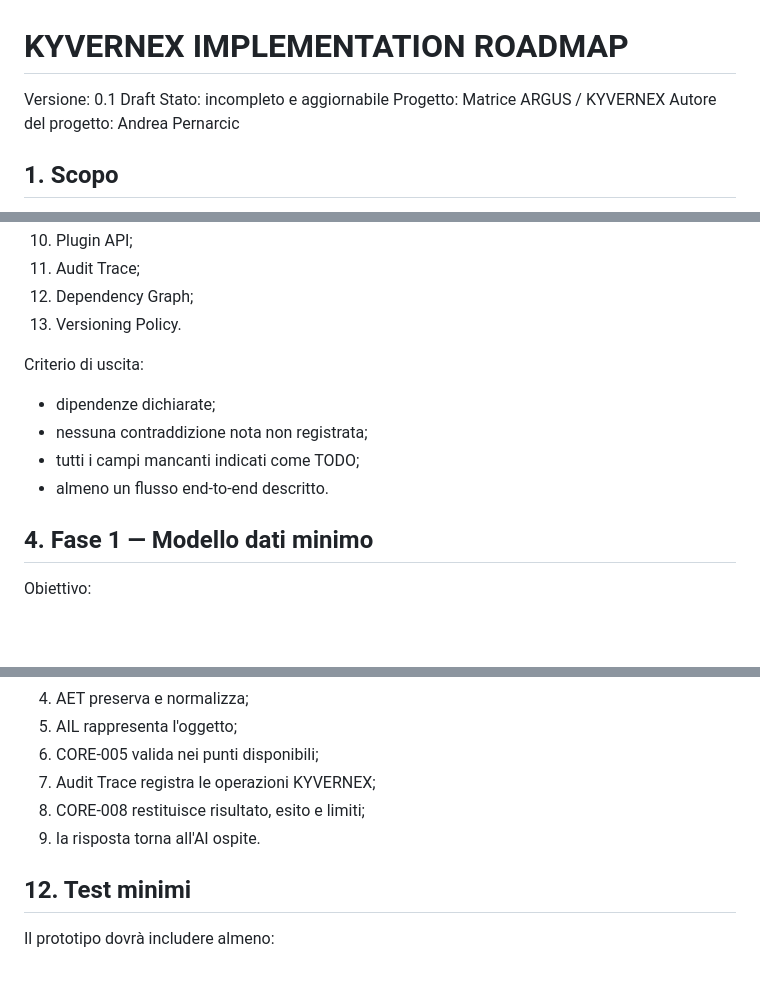
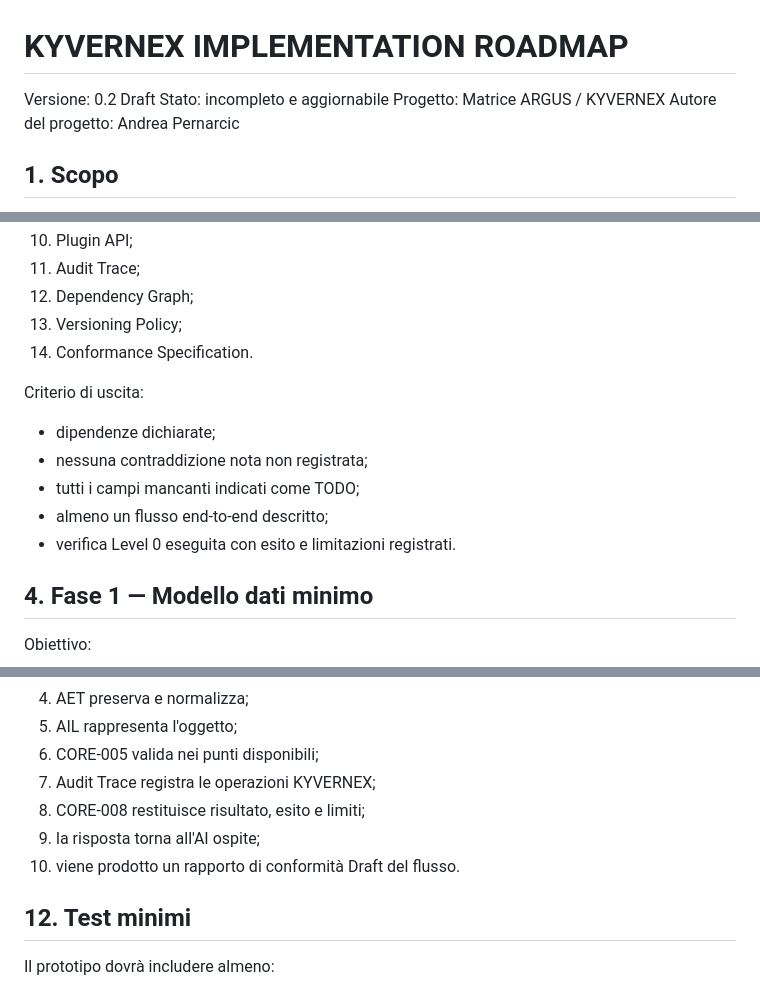
Before and after one commit to benleva/KYVERNEX, a Markdown page: repository/IMPLEMENTATION_ROADMAP_v0.1_DRAFT.md, 3 parts joined by grey strips. Rendered like a GitHub page; blank space fills up the shorter version.

```diff
--- a/repository/IMPLEMENTATION_ROADMAP_v0.1_DRAFT.md
+++ b/repository/IMPLEMENTATION_ROADMAP_v0.1_DRAFT.md
@@ -1,6 +1,6 @@
 # KYVERNEX IMPLEMENTATION ROADMAP
 
-Versione: 0.1 Draft
+Versione: 0.2 Draft
 Stato: incompleto e aggiornabile
 Progetto: Matrice ARGUS / KYVERNEX
 Autore del progetto: Andrea Pernarcic
@@ -39,14 +40,16 @@ Prima del codice eseguibile devono essere rese coerenti almeno le seguenti speci
 10. Plugin API;
 11. Audit Trace;
 12. Dependency Graph;
-13. Versioning Policy.
+13. Versioning Policy;
+14. Conformance Specification.
 
 Criterio di uscita:
 
 - dipendenze dichiarate;
 - nessuna contraddizione nota non registrata;
 - tutti i campi mancanti indicati come TODO;
-- almeno un flusso end-to-end descritto.
+- almeno un flusso end-to-end descritto;
+- verifica Level 0 eseguita con esito e limitazioni registrati.
 
 ## 4. Fase 1 — Modello dati minimo
 
@@ -199,7 +210,8 @@ Scenario minimo richiesto:
 6. CORE-005 valida nei punti disponibili;
 7. Audit Trace registra le operazioni KYVERNEX;
 8. CORE-008 restituisce risultato, esito e limiti;
-9. la risposta torna all'AI ospite.
+9. la risposta torna all'AI ospite;
+10. viene prodotto un rapporto di conformità Draft del flusso.
 
 ## 12. Test minimi
 
```
Also changed, not shown: other parts of repository/IMPLEMENTATION_ROADMAP_v0.1_DRAFT.md (+26 -5 lines).
